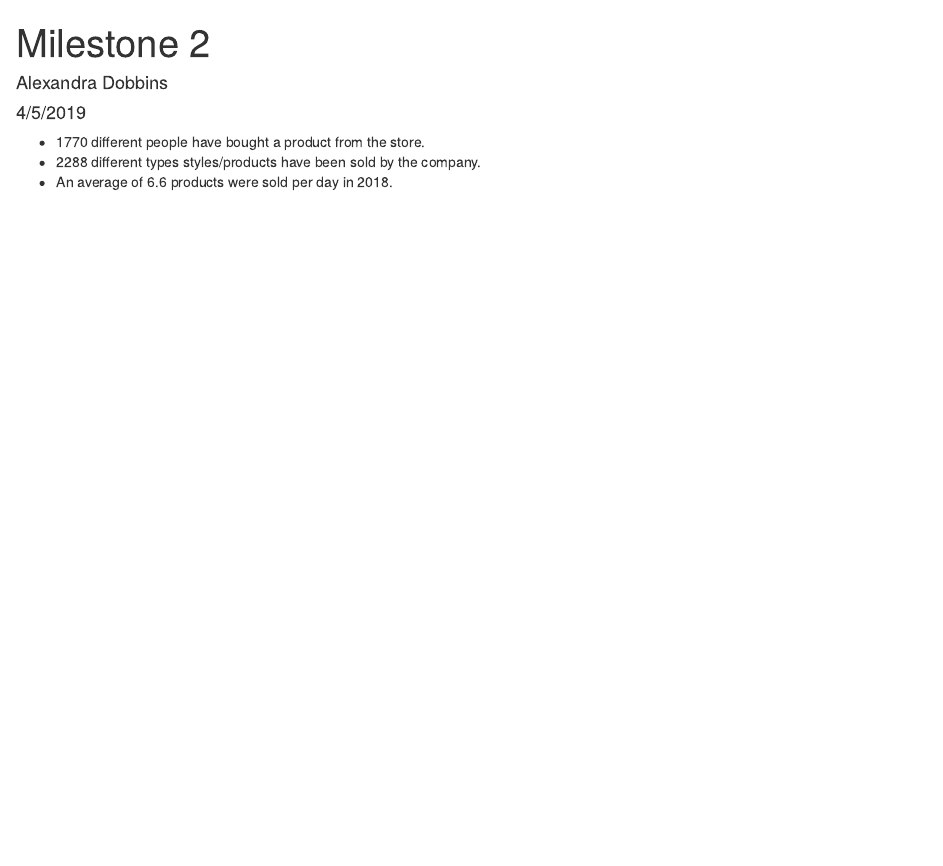
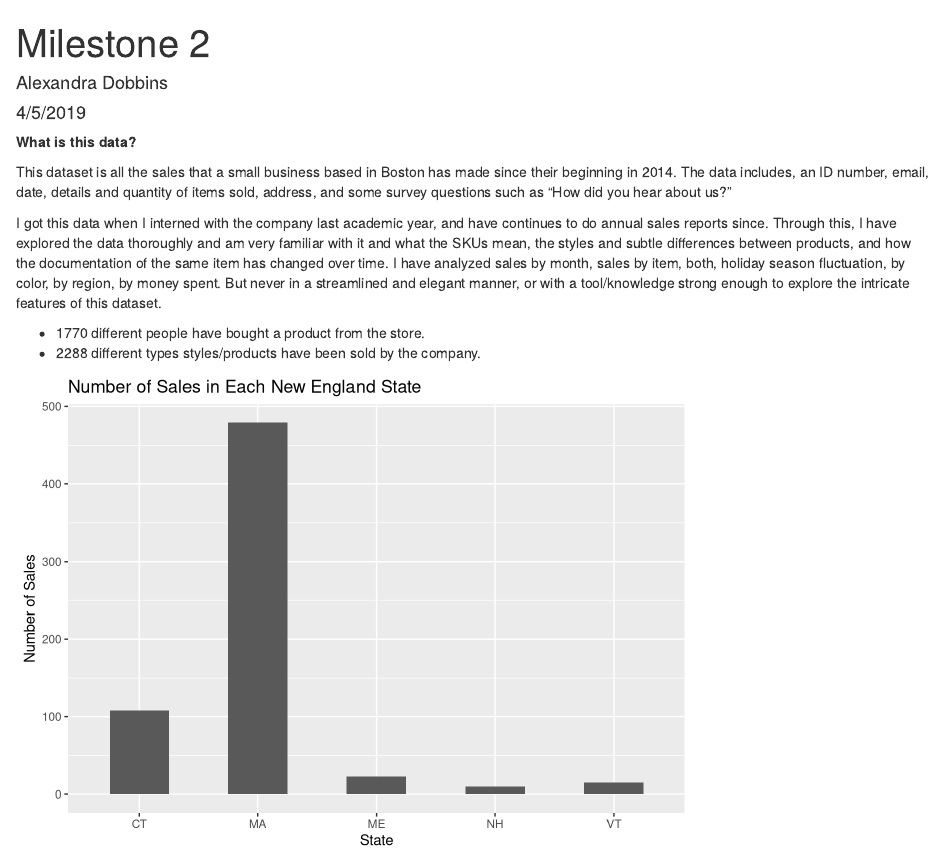
Before and after one commit to ADobbins97/milestone_2, an R Markdown document (milestone-2.Rmd): the page in a window 1100 px wide, from its top. Rendered offline with R 4.5, knitr and Pandoc, with nearby package versions; column names are cleaned by a stand-in for the janitor package.

Commit message:
milestone 2 done

````diff
--- a/milestone-2.Rmd
+++ b/milestone-2.Rmd
@@ -14,5 +15,13 @@ library(janitor)
 
 ```
+
+
+**What is this data?**
+
+This dataset is all the sales that a small business based in Boston has made since their beginning in 2014. The data includes, an ID number, email, date, details and quantity of items sold, address, and some survey questions such as "How did you hear about us?"
+
+I got this data when I interned with the company last academic year, and have continues to do annual sales reports since. Through this, I have explored the data thoroughly and am very familiar with it and what the SKUs mean, the styles and subtle differences between products, and how the documentation of the same item has changed over time. I have analyzed sales by month, sales by item, both, holiday season fluctuation, by color, by region, by money spent. But never in a streamlined and elegant manner, or with a tool/knowledge strong enough to explore the intricate features of this dataset.
+
 
 
 ```{r, message = FALSE}
@@ -52,4 +51,21 @@ daily_avg_2018 <-
 
  - `r unique_customers` different people have bought a product from the store.
  - `r unique_products` different types styles/products have been sold by the company.
-- An average of `r daily_avg_2018` products were sold per day in 2018.
+
+
+```{r}
+
+ggplot_m2 <-
+  data %>%
+  select(billing_province) %>%
+  filter(billing_province %in% c("MA", "NH", "VT", "NH", "ME", "CT")) %>%
+  group_by(billing_province) %>%
+  ggplot(aes(x = billing_province)) +
+  geom_bar(width = 0.5) +
+  xlab("State") +
+  ylab("Number of Sales") +
+  labs(title = "Number of Sales in Each New England State")
+
+ggplot_m2
+
+```
````
Also changed, not shown: milestone-2.html, milestone-2.Rmd (15 more changed lines).
